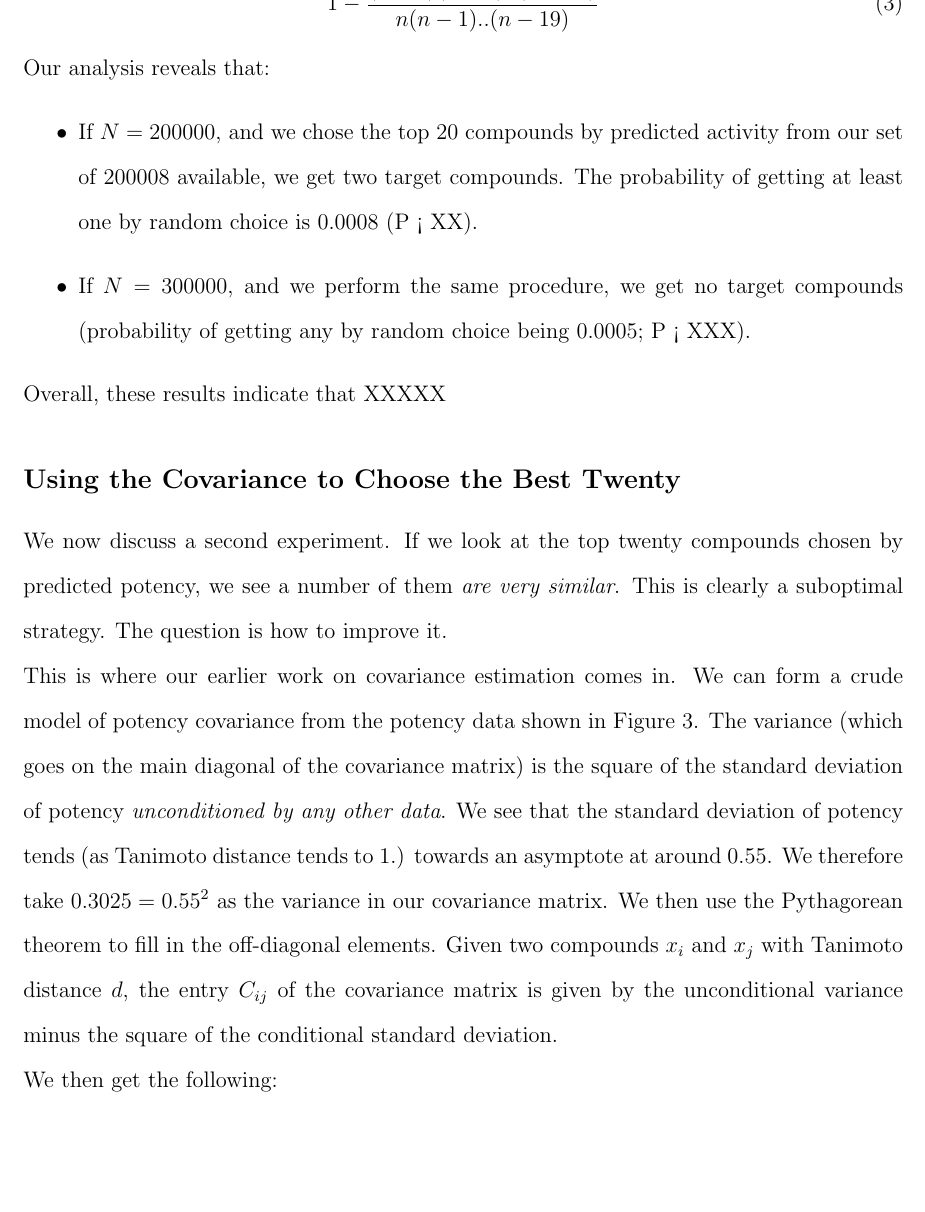
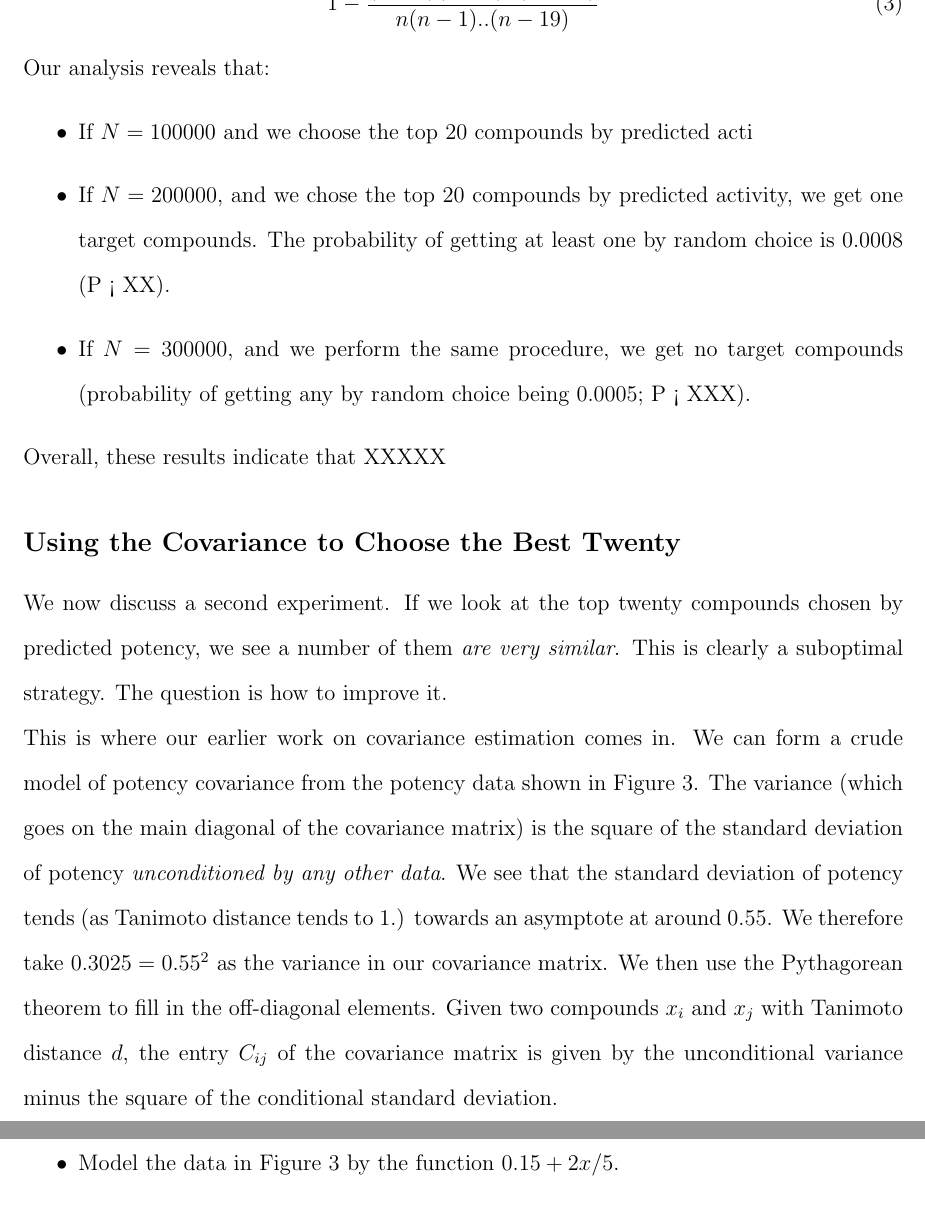
Before and after one commit to owatson/PenalizedPrediction, a LaTeX paper (main.tex): part of page 29 of 36 before the commit and two parts of pages 29 and 30 of 36 after it, the two joined at a grey line, cut so that both start at the same text, the shorter picture padded with empty space. Compiled offline with pdfLaTeX.

```diff
--- a/main.tex
+++ b/main.tex
@@ -467,7 +467,8 @@
 %\subsection*{Results of just choosing top twenty by Potency}
 Our analysis reveals that:
 \begin{itemize}
-    \item If $N=200000$, and we chose the top 20 compounds by predicted activity from our set of 200008 available, we get two target compounds.  The probability of getting at least one by random choice is $0.0008$ (P < XX).
+    \item If $N=100000$ and we choose the top 20 compounds by predicted acti
+    \item If $N=200000$, and we chose the top 20 compounds by predicted activity, we get one target compounds.  The probability of getting at least one by random choice is $0.0008$ (P < XX).
     \item If $N=300000$, and we perform the same procedure, we get no target compounds (probability of getting any by random choice being $0.0005$; P < XXX).
 \end{itemize}
 
```
Also changed, not shown: fig3_covariance.jpg.
